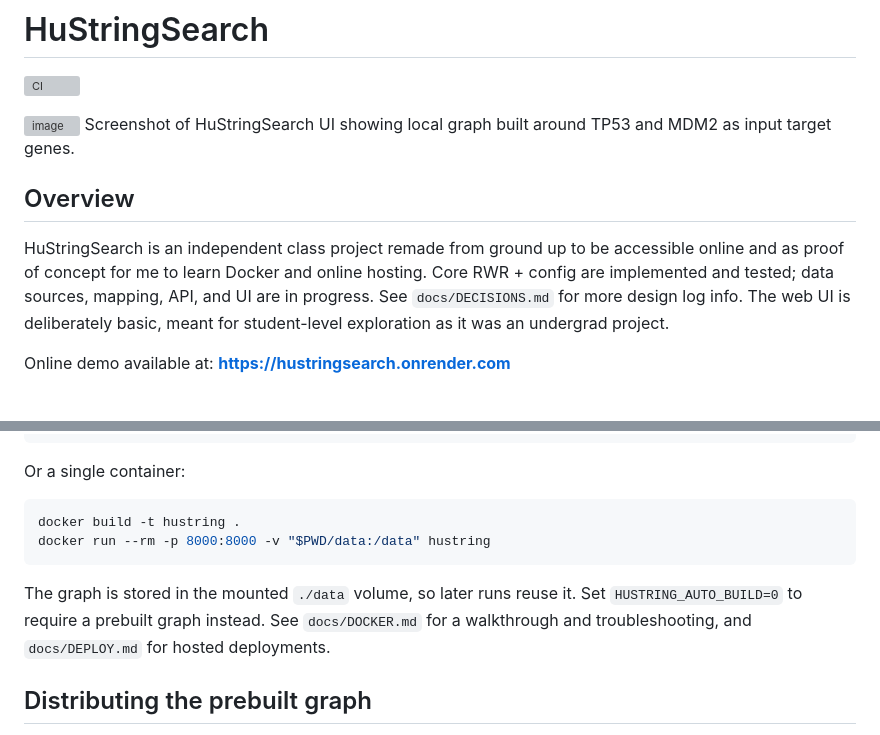
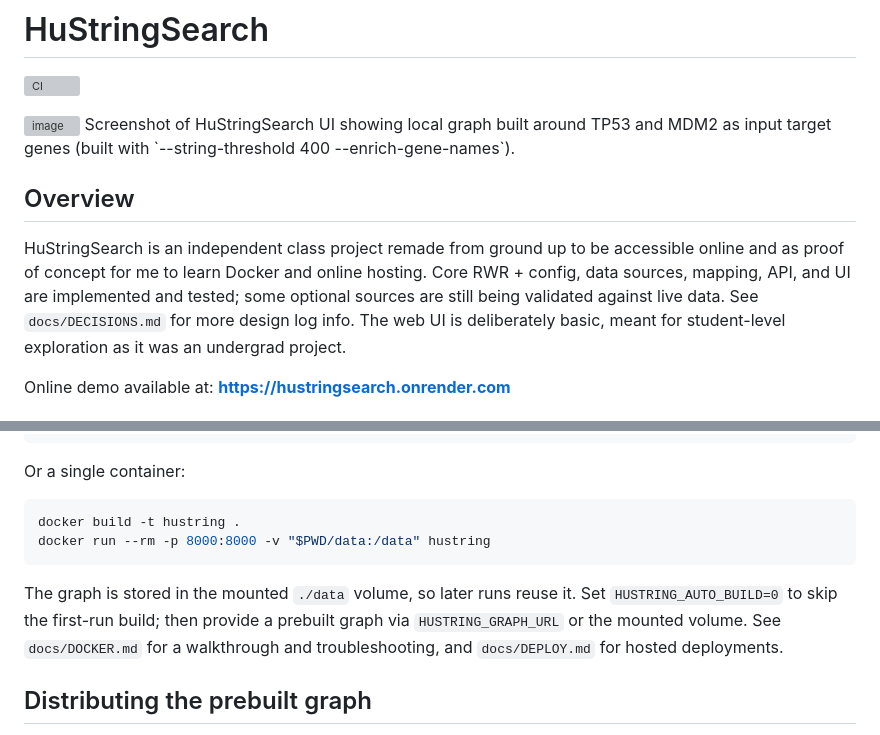
Before and after one commit to PipettingBeaver/HuStringSearch, a Markdown page: README.md, 2 parts joined by grey strips. GitHub-like rendering; grey boxes are pictures that could not be loaded.

Commit message:
Correct README implementation status, screenshot caption, and auto-build wording

````diff
--- a/README.md
+++ b/README.md
@@ -3,13 +3,14 @@
 [![CI](https://github.com/PipettingBeaver/HuStringSearch/actions/workflows/ci.yml/badge.svg)](https://github.com/PipettingBeaver/HuStringSearch/actions/workflows/ci.yml)
 
 <img width="3830" height="1852" alt="image" src="https://github.com/user-attachments/assets/8eab986c-3429-4dfa-ad0e-fb555eec1f23" />
-Screenshot of HuStringSearch UI showing local graph built around TP53 and MDM2 as input target genes.
+Screenshot of HuStringSearch UI showing local graph built around TP53 and MDM2 as input target genes (built with `--string-threshold 400 --enrich-gene-names`).
 
 ## Overview
 HuStringSearch is an independent class project remade from ground up to be
 accessible online and as proof of concept for me to learn Docker and online hosting.
-Core RWR + config are implemented and tested; data sources, mapping, API, and UI
-are in progress. See `docs/DECISIONS.md` for more design log info. The web UI is
+Core RWR + config, data sources, mapping, API, and UI are implemented and tested;
+some optional sources are still being validated against live data. See
+`docs/DECISIONS.md` for more design log info. The web UI is
 deliberately basic, meant for student-level exploration as it was an undergrad project.
 
 Online demo available at: **https://hustringsearch.onrender.com**
@@ -52,7 +53,8 @@ docker build -t hustring .
 docker run --rm -p 8000:8000 -v "$PWD/data:/data" hustring
 ```
 The graph is stored in the mounted `./data` volume, so later runs reuse it. Set
-`HUSTRING_AUTO_BUILD=0` to require a prebuilt graph instead. See `docs/DOCKER.md`
+`HUSTRING_AUTO_BUILD=0` to skip the first-run build; then provide a prebuilt graph
+via `HUSTRING_GRAPH_URL` or the mounted volume. See `docs/DOCKER.md`
 for a walkthrough and troubleshooting, and `docs/DEPLOY.md` for hosted deployments.
 
 ## Distributing the prebuilt graph
````
